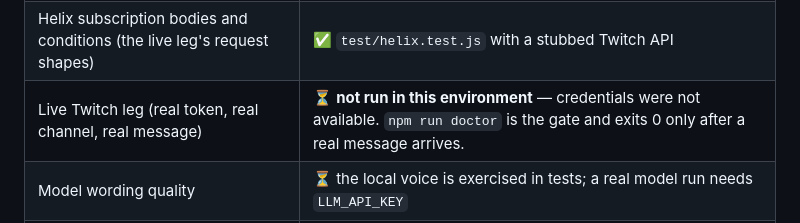
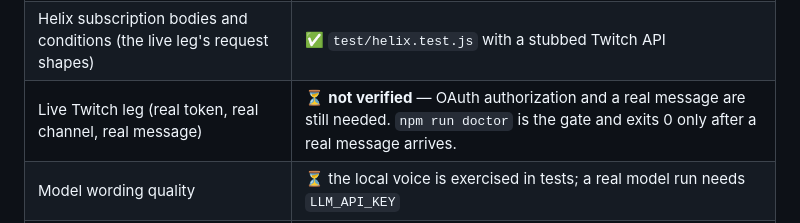
Before and after one commit to zalkabsi/ACCLAMATION, a Markdown page: README.md, the part around the change. Drawn GitHub-style.

Commit message:
docs: clarify Twitch verification status

```diff
--- a/README.md
+++ b/README.md
@@ -220,7 +220,7 @@ EventSub WebSocket ──► ChatWindow ──► clusters ──► prompt ─
 | Overlay renders consensus and dissent faces at 1920×1080 | ✅ existing screenshots (`docs/overlay-consensus.png`, `docs/overlay-dissent.png`); 1280×720 recheck pending |
 | Grounding rejects invented ids and URLs; falls back to the local voice | ✅ `test/contract.test.js`, `test/session.test.js` |
 | Helix subscription bodies and conditions (the live leg's request shapes) | ✅ `test/helix.test.js` with a stubbed Twitch API |
-| Live Twitch leg (real token, real channel, real message) | ⏳ **not run in this environment** — credentials were not available. `npm run doctor` is the gate and exits 0 only after a real message arrives. |
+| Live Twitch leg (real token, real channel, real message) | ⏳ **not verified** — OAuth authorization and a real message are still needed. `npm run doctor` is the gate and exits 0 only after a real message arrives. |
 | Model wording quality | ⏳ the local voice is exercised in tests; a real model run needs `LLM_API_KEY` |
 | TTS on stage | ⏳ browser playback and `?mute=1` still need a runtime check on the machine that will stream |
 
```
Also changed, not shown: docs/CODEX_FOLLOWUP.md (+3 -3 lines), docs/VERIFICATION.md (+2 -1 lines).
